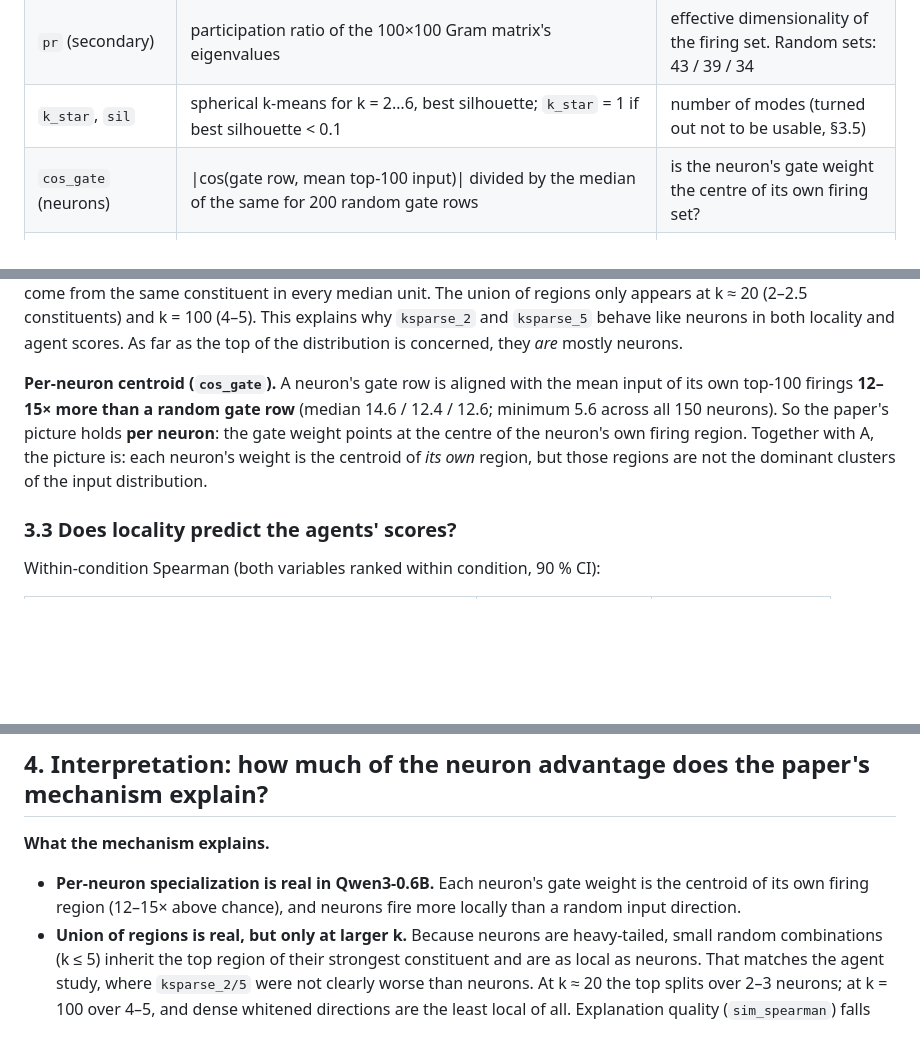
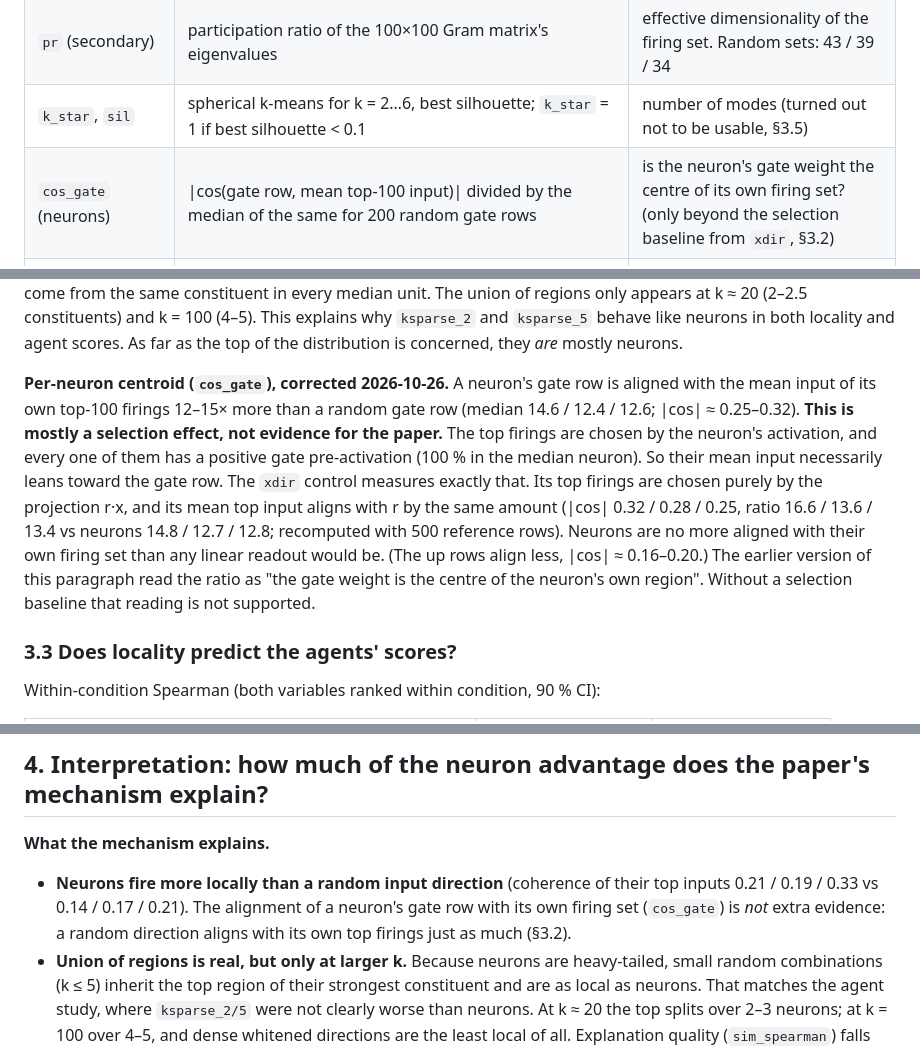
Before and after one commit to eboix/random_neuron_combinations, a Markdown page: combo_interp/docs/locality_experiment_B.md, 3 parts joined by grey strips. Drawn GitHub-style; blank space fills up the shorter version.

Commit message:
docs: per-neuron centroid alignment (cos_gate / cos_win) is mostly a selection effect
A neuron's top firings all have a positive pre-activation, so their mean input leans toward its weight row by
construction. Against the xdir baseline (random input directions, whose top firings are chosen purely by projection)
the LM shows no neuron-specific alignment (ratios 12.7-14.8 vs 13.4-16.6) and ConvNeXt-tiny only a ~2x excess in its
last block. The Experiment B and vision writeups no longer read the ratio as support for per-neuron specialization.

Co-Authored-By: Claude Opus 5.5 <noreply@anthropic.com>

```diff
--- a/combo_interp/docs/locality_experiment_B.md
+++ b/combo_interp/docs/locality_experiment_B.md
@@ -57,7 +57,7 @@ gate nonlinearity or to learning.
 | `coh_excess` (primary) | mean pairwise cosine of the 100 inputs, minus the median for random sets of 100 uniform tokens (that median is ≈ 0.000 at every layer) | how tightly the strongest firings sit together. 0 = no more than random text |
 | `pr` (secondary) | participation ratio of the 100×100 Gram matrix's eigenvalues | effective dimensionality of the firing set. Random sets: 43 / 39 / 34 |
 | `k_star`, `sil` | spherical k-means for k = 2…6, best silhouette; `k_star` = 1 if best silhouette < 0.1 | number of modes (turned out not to be usable, §3.5) |
-| `cos_gate` (neurons) | \|cos(gate row, mean top-100 input)\| divided by the median of the same for 200 random gate rows | is the neuron's gate weight the centre of its own firing set? |
+| `cos_gate` (neurons) | \|cos(gate row, mean top-100 input)\| divided by the median of the same for 200 random gate rows | is the neuron's gate weight the centre of its own firing set? (only beyond the selection baseline from `xdir`, §3.2) |
 | `dom_share`, `dom_eff` (ksparse, related) | recompute each constituent neuron's contribution `a_i · p_i(x)` at each top firing. `dom_share` = share of the 100 firings whose largest contribution comes from the most common constituent; `dom_eff` = effective number of dominating constituents (exp entropy) | is a combination's top really a union of its constituents' regions, or one constituent's? |
 
 ### Analysis
@@ -138,11 +138,16 @@ firings come from the same constituent in every median unit. The union of region
 (2–2.5 constituents) and k = 100 (4–5). This explains why `ksparse_2` and `ksparse_5` behave like neurons in both
 locality and agent scores. As far as the top of the distribution is concerned, they *are* mostly neurons.
 
-**Per-neuron centroid (`cos_gate`).** A neuron's gate row is aligned with the mean input of its own top-100 firings
-**12–15× more than a random gate row** (median 14.6 / 12.4 / 12.6; minimum 5.6 across all 150 neurons). So the
-paper's picture holds **per neuron**: the gate weight points at the centre of the neuron's own firing region. Together
-with A, the picture is: each neuron's weight is the centroid of *its own* region, but those regions are not the
-dominant clusters of the input distribution.
+**Per-neuron centroid (`cos_gate`), corrected 2026-10-26.** A neuron's gate row is aligned with the mean input of
+its own top-100 firings 12–15× more than a random gate row (median 14.6 / 12.4 / 12.6; |cos| ≈ 0.25–0.32). **This
+is mostly a selection effect, not evidence for the paper.** The top firings are chosen by the neuron's activation,
+and every one of them has a positive gate pre-activation (100 % in the median neuron). So their mean input
+necessarily leans toward the gate row. The `xdir` control measures exactly that. Its top firings are chosen purely by
+the projection r·x, and its mean top input aligns with r by the same amount (|cos| 0.32 / 0.28 / 0.25, ratio
+16.6 / 13.6 / 13.4 vs neurons 14.8 / 12.7 / 12.8; recomputed with 500 reference rows). Neurons are no more aligned
+with their own firing set than any linear readout would be. (The up rows align less, |cos| ≈ 0.16–0.20.) The earlier
+version of this paragraph read the ratio as "the gate weight is the centre of the neuron's own region". Without a
+selection baseline that reading is not supported.
 
 ### 3.3 Does locality predict the agents' scores?
 
@@ -218,8 +223,9 @@ instead, and it behaves sensibly (§3.3).
 
 **What the mechanism explains.**
 
-* **Per-neuron specialization is real in Qwen3-0.6B.** Each neuron's gate weight is the centroid of its own firing
-  region (12–15× above chance), and neurons fire more locally than a random input direction.
+* **Neurons fire more locally than a random input direction** (coherence of their top inputs 0.21 / 0.19 / 0.33 vs
+  0.14 / 0.17 / 0.21). The alignment of a neuron's gate row with its own firing set (`cos_gate`) is *not* extra
+  evidence: a random direction aligns with its own top firings just as much (§3.2).
 * **Union of regions is real, but only at larger k.** Because neurons are heavy-tailed, small random combinations
   (k ≤ 5) inherit the top region of their strongest constituent and are as local as neurons. That matches the agent
   study, where `ksparse_2/5` were not clearly worse than neurons. At k ≈ 20 the top splits over 2–3 neurons; at
```
Also changed, not shown: combo_interp/docs/vision_experiments_convnext_tiny.md (+8 -4 lines).
